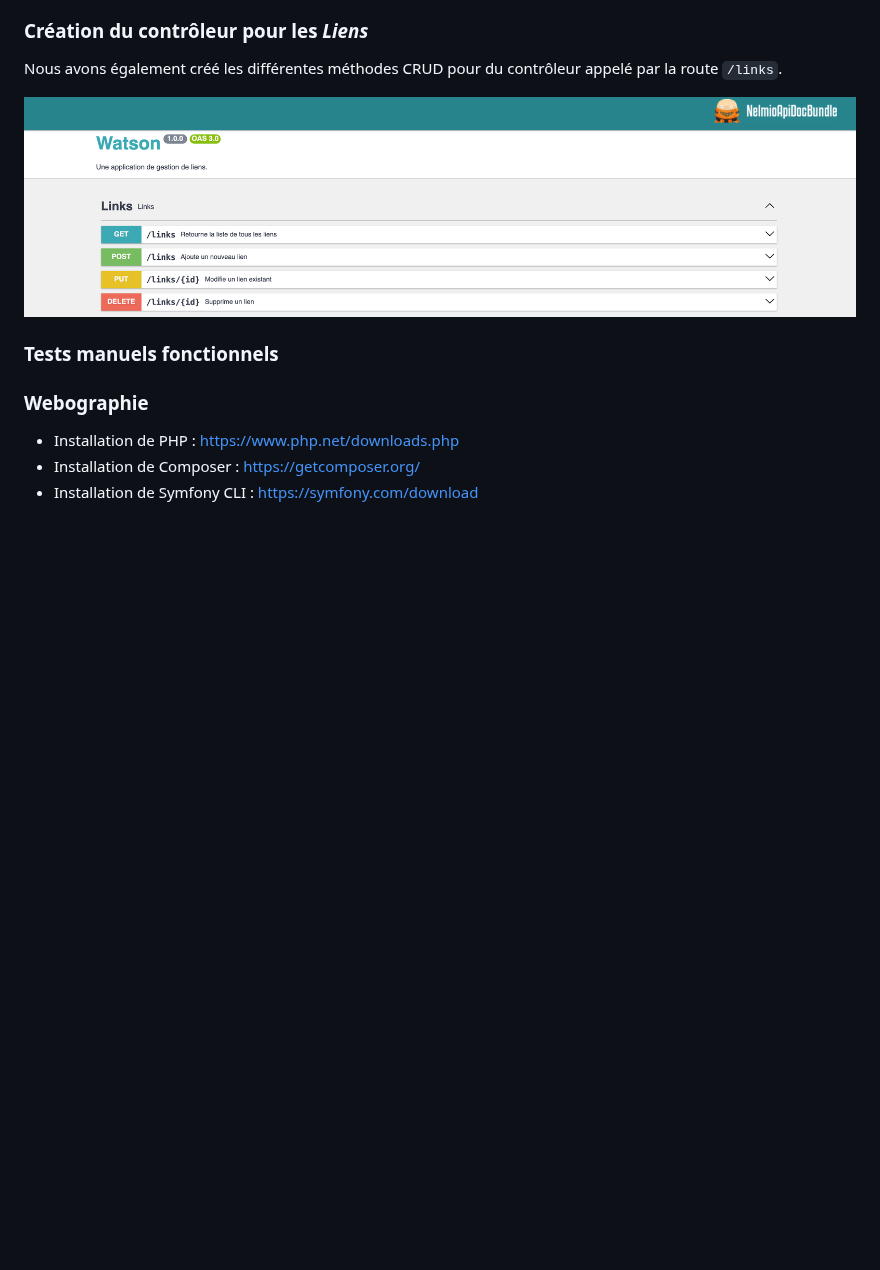
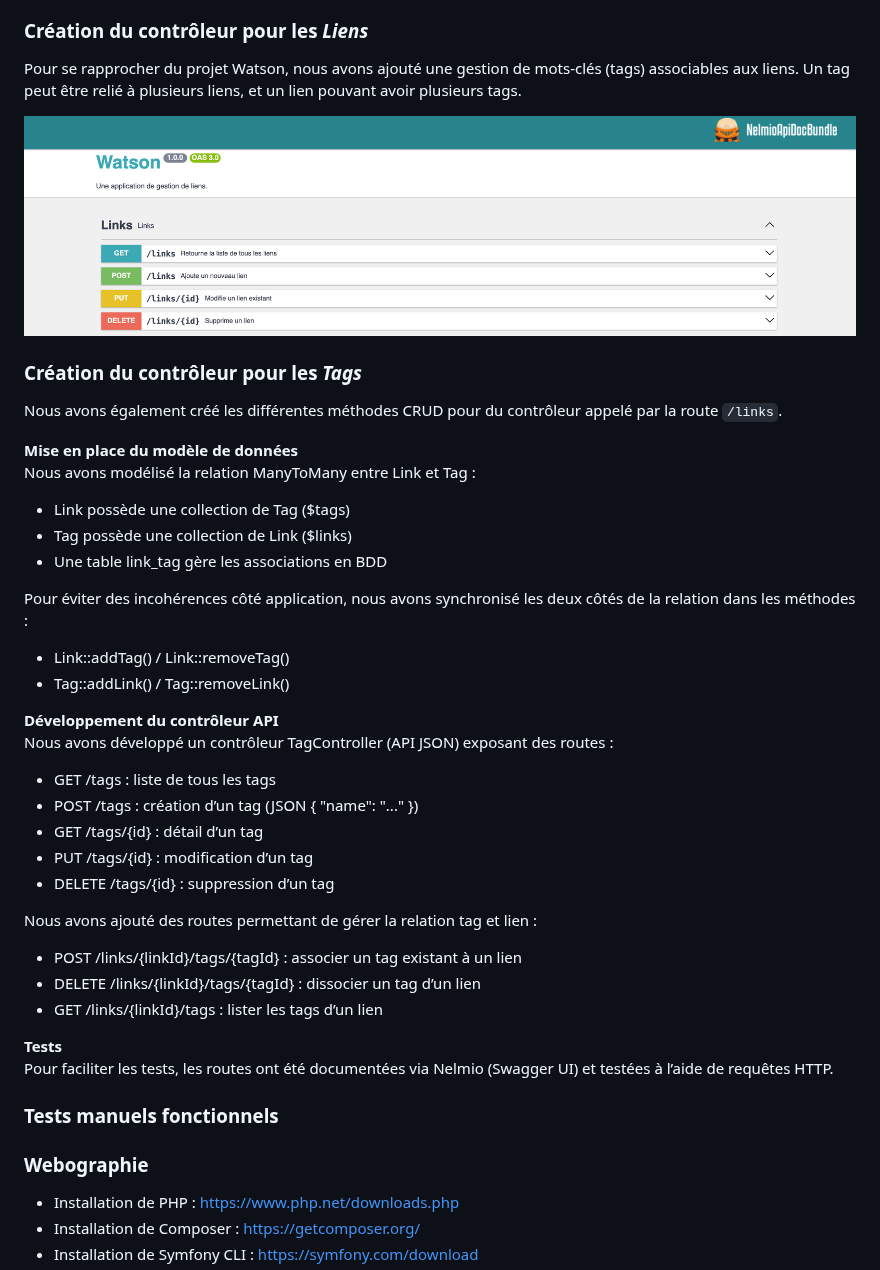
Before and after one commit to Clouddy23/UEL313-G6-S4, a Markdown page: README.md, the part around one of its changes. Drawn GitHub-style; blank space fills up the shorter version.

Commit message:
ajout partie développement TagController.php

```diff
--- a/README.md
+++ b/README.md
@@ -173,9 +173,44 @@ Nous avons ensuite procédé à des tests de fonctionnement des différentes rou
 
 ### Création du contrôleur pour les _Liens_
 
+Pour se rapprocher du projet Watson, nous avons ajouté une gestion de mots-clés (tags) associables aux liens.
+Un tag peut être relié à plusieurs liens, et un lien pouvant avoir plusieurs tags.
+
+![Nelmio_links](/docs/nelmio_links.png)
+
+### Création du contrôleur pour les _Tags_
+
 Nous avons également créé les différentes méthodes CRUD pour du contrôleur appelé par la route `/links`.
 
-![Nelmio_links](/docs/nelmio_links.png)
+**Mise en place du modèle de données** <br>
+Nous avons modélisé la relation ManyToMany entre Link et Tag :
+
+- Link possède une collection de Tag ($tags)
+- Tag possède une collection de Link ($links)
+- Une table link_tag gère les associations en BDD
+
+Pour éviter des incohérences côté application, nous avons synchronisé les deux côtés de la relation dans les méthodes :
+
+- Link::addTag() / Link::removeTag()
+- Tag::addLink() / Tag::removeLink()
+
+**Développement du contrôleur API** <br>
+Nous avons développé un contrôleur TagController (API JSON) exposant des routes :
+
+- GET /tags : liste de tous les tags
+- POST /tags : création d’un tag (JSON { "name": "..." })
+- GET /tags/{id} : détail d’un tag
+- PUT /tags/{id} : modification d’un tag
+- DELETE /tags/{id} : suppression d’un tag
+
+Nous avons ajouté des routes permettant de gérer la relation tag et lien :
+
+- POST /links/{linkId}/tags/{tagId} : associer un tag existant à un lien
+- DELETE /links/{linkId}/tags/{tagId} : dissocier un tag d’un lien
+- GET /links/{linkId}/tags : lister les tags d’un lien
+
+**Tests** <br>
+Pour faciliter les tests, les routes ont été documentées via Nelmio (Swagger UI) et testées à l’aide de requêtes HTTP.
 
 ### Tests manuels fonctionnels
 
```
Also changed, not shown: other parts of README.md (+44 -44 lines).
